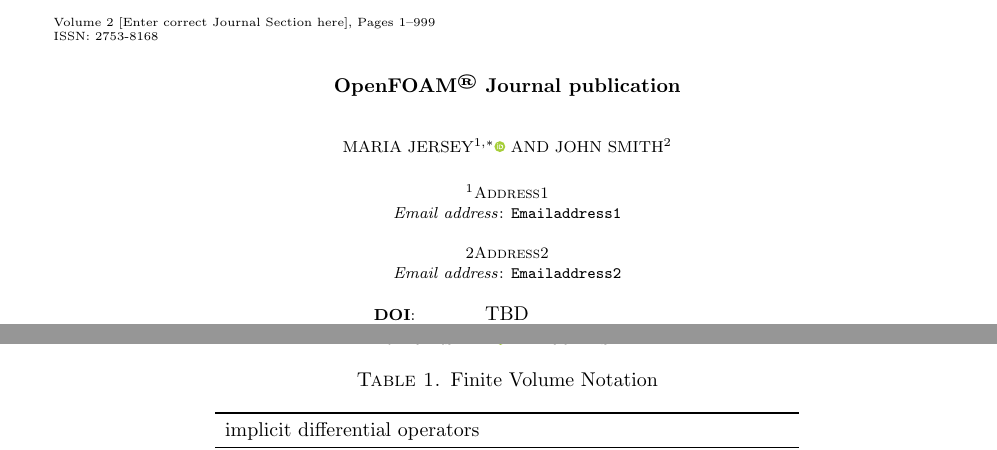
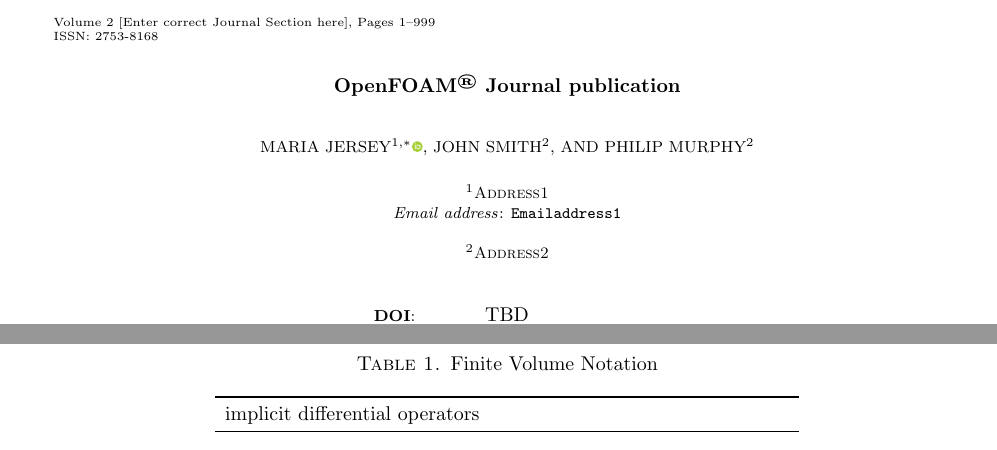
Before and after one commit to OpenFOAM-Journal/paperLatexTemplate, a LaTeX document (ofj-template.tex): two parts of pages 1 and 2 of 2, joined at a grey line, cut so that both start at the same text. Compiled offline with pdfLaTeX.

Commit message:
Fix example of authors-affiliations

```diff
--- a/ofj-template.tex
+++ b/ofj-template.tex
@@ -122,13 +122,10 @@
 
 %    Author two information
 \author{John Smith$^2$}
-\address{$2$Address2} % not needed if the same as author 1
-\email{Emailaddress2}
+\address{$^2$Address2} % a different address; not needed if the same as author 1
 
 %   Author three information
-%\author{Philip Murphy$^2$}
-%\address{$^2$Address2}
-%\email{Emailaddress2}
+\author{Philip Murphy$^2$} % reuses the address ^2 defined above
 \fi
 
 
```
